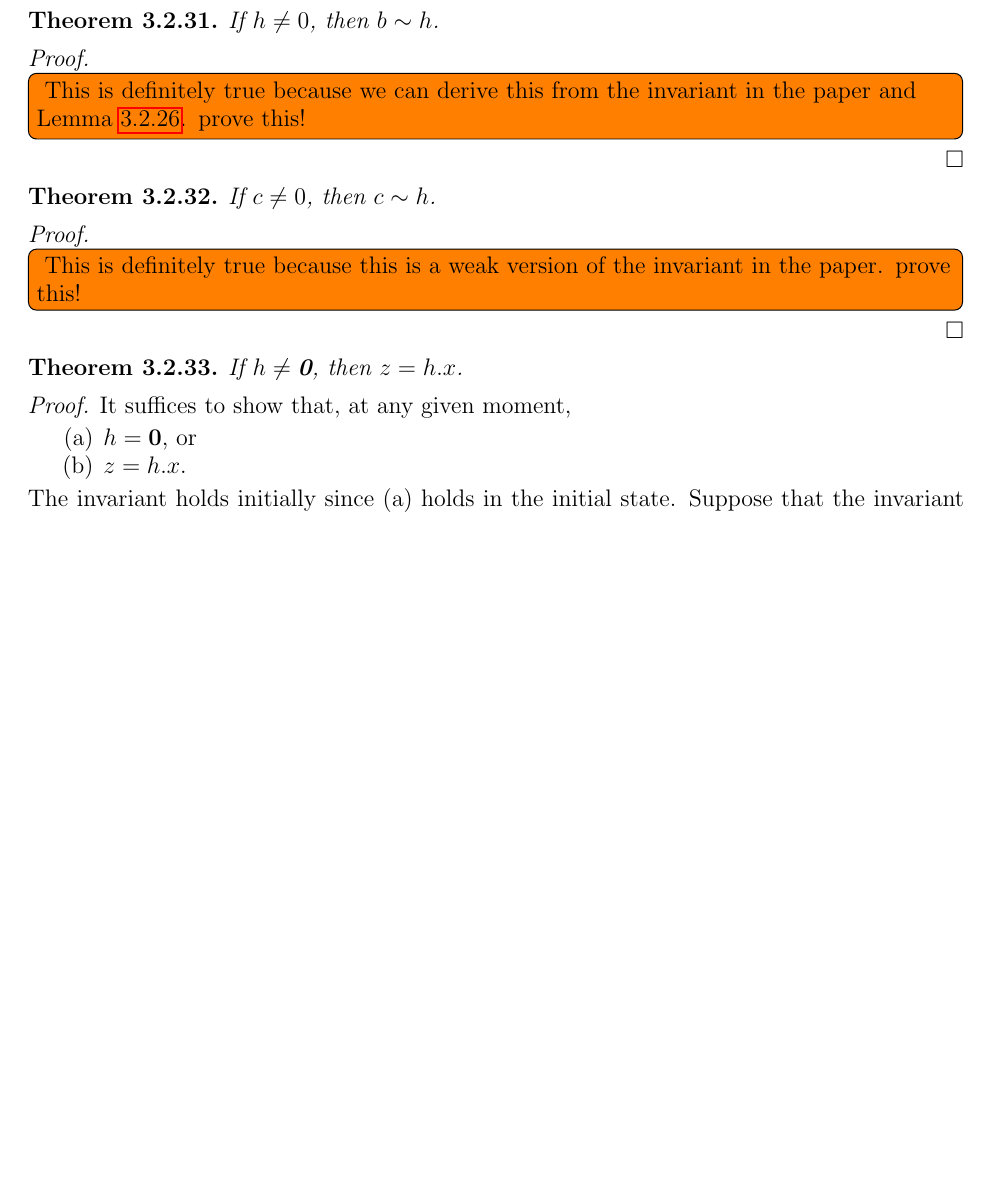
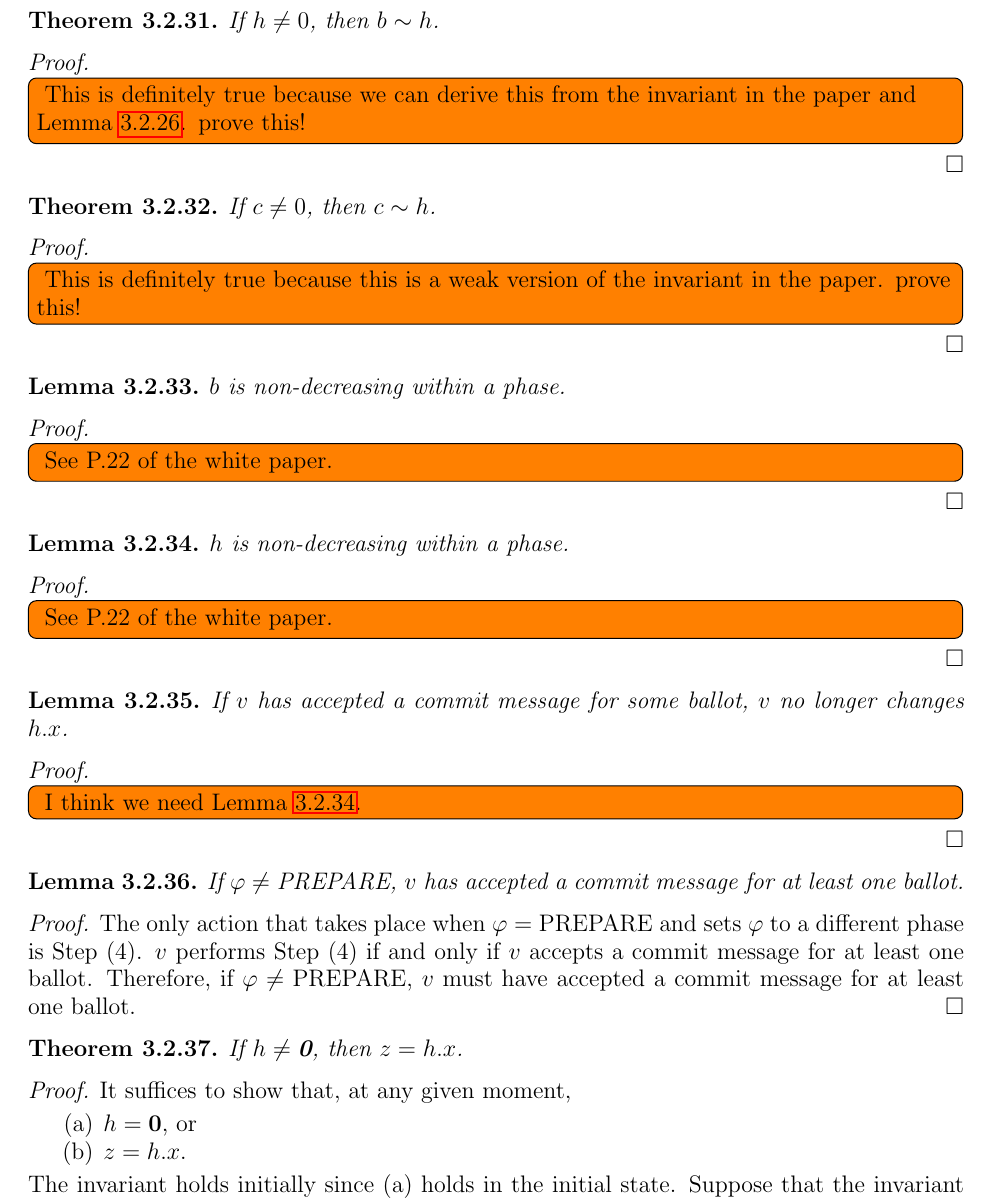
Before and after one commit to hidenori-shinohara/stellar-white-paper-notes, a LaTeX paper (white-paper-notes.tex, which reads ballot.tex): part of page 31 of 32, cut so that both start at the same text, the shorter picture padded with empty space. Compiled offline with pdfLaTeX.

Commit message:
v has accepted a commit message for at least one ballot

```diff
--- a/ballot.tex
+++ b/ballot.tex
@@ -564,6 +564,46 @@ We will now prove invariants of states in the concrete ballot protocol.
     }
 \end{proof}
 
+\begin{lem}\label{b_non_decreasing}
+    $b$ is non-decreasing within a phase.
+\end{lem}
+
+\begin{proof}
+    \todo[inline,caption={}]{
+        See P.22 of the white paper.
+    }
+\end{proof}
+
+\begin{lem}\label{h_non_decreasing}
+    $h$ is non-decreasing within a phase.
+\end{lem}
+
+\begin{proof}
+    \todo[inline,caption={}]{
+        See P.22 of the white paper.
+    }
+\end{proof}
+
+\begin{lem}
+    If $v$ has accepted a commit message for some ballot, $v$ no longer changes $h.x$.
+\end{lem}
+
+\begin{proof}
+    \todo[inline,caption={}]{
+        I think we need Lemma~\ref{h_non_decreasing}.
+    }
+\end{proof}
+
+\begin{lem}
+    If $\varphi \ne \text{PREPARE}$, $v$ has accepted a commit message for at least one ballot.
+\end{lem}
+
+\begin{proof}
+    The only action that takes place when $\varphi = \text{PREPARE}$ and sets $\varphi$ to a different phase is Step (4).
+    $v$ performs Step (4) if and only if $v$ accepts a commit message for at least one ballot.
+    Therefore, if $\varphi \ne \text{PREPARE}$, $v$ must have accepted a commit message for at least one ballot.
+\end{proof}
+
 \begin{thm}
     If $h \ne \textbf{0}$, then $z = h.x$.
 \end{thm}
```
Also changed, not shown: white-paper-notes.pdf.
